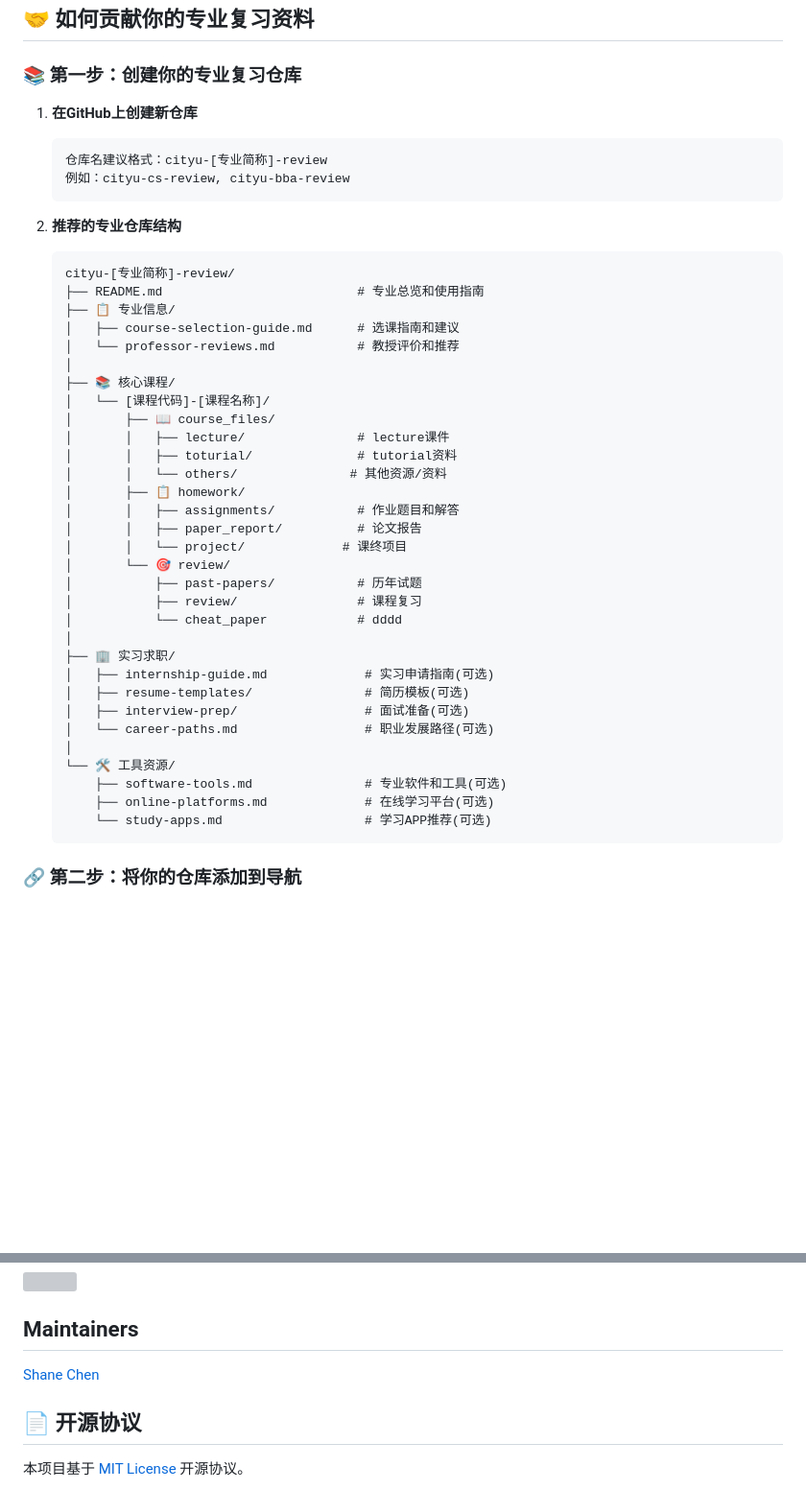
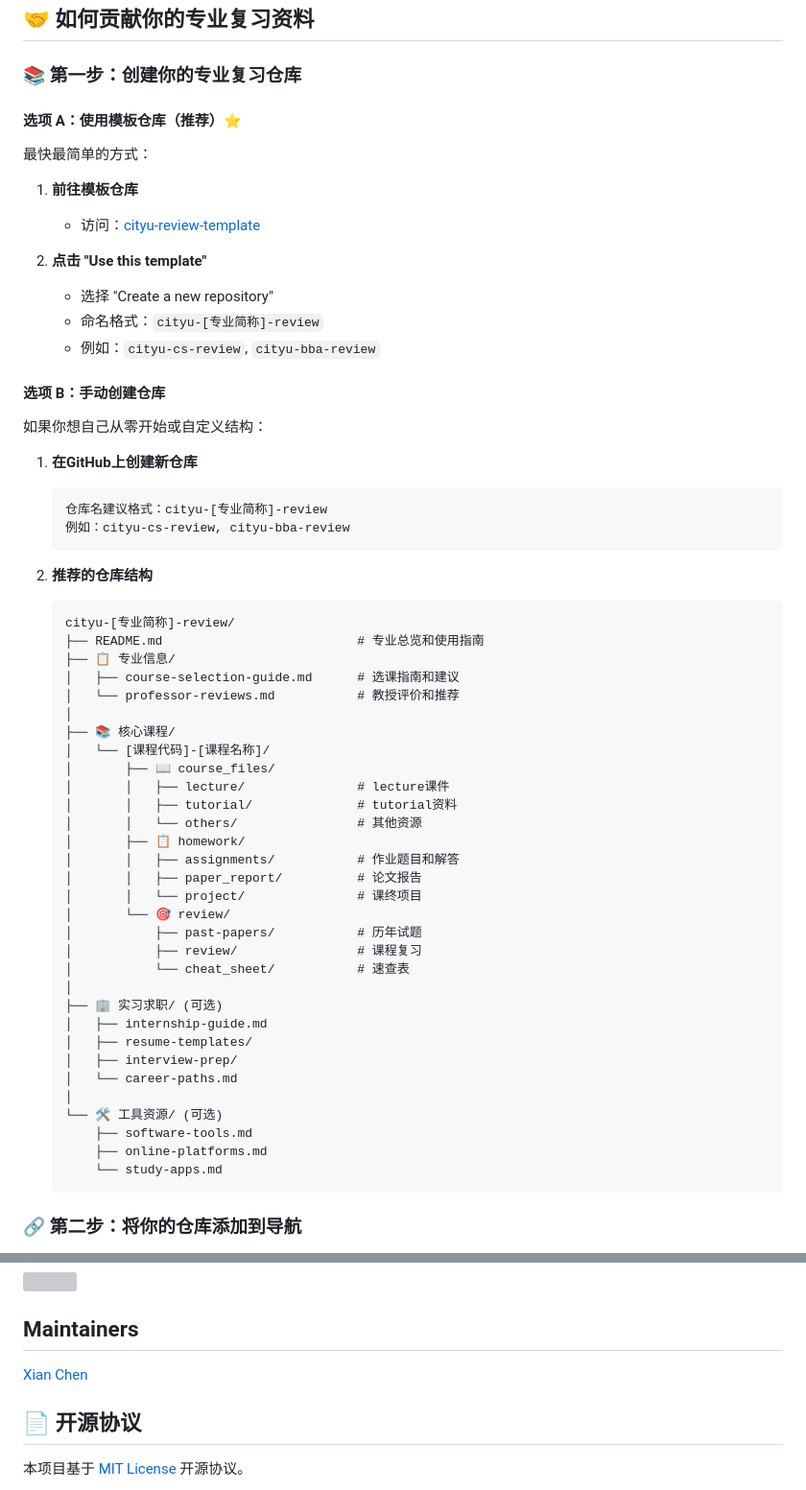
Before and after one commit to SHANECHEN0722/Cityu-Review, a Markdown page: README.md, 2 parts joined by grey strips. Shown at 96% size. Rendered like a GitHub page; blank space fills up the shorter version; grey boxes are pictures that could not be loaded.

Commit message:
docs: update contribution guide; add English README

````diff
--- a/README.md
+++ b/README.md
@@ -37,13 +37,29 @@ CityU Review Hub 是一个开源的学习资源导航平台，旨在为香港城
 
 ### 📚 第一步：创建你的专业复习仓库
 
+#### 选项 A：使用模板仓库（推荐）⭐
+
+最快最简单的方式：
+
+1. **前往模板仓库**
+   - 访问：[cityu-review-template](https://github.com/SHANECHEN0722/cityu-review-template)
+
+2. **点击 "Use this template"**
+   - 选择 "Create a new repository"
+   - 命名格式：`cityu-[专业简称]-review`
+   - 例如：`cityu-cs-review`, `cityu-bba-review`
+
+#### 选项 B：手动创建仓库
+
+如果你想自己从零开始或自定义结构：
+
 1. **在GitHub上创建新仓库**
    ```
    仓库名建议格式：cityu-[专业简称]-review
    例如：cityu-cs-review, cityu-bba-review
    ```
 
-2. **推荐的专业仓库结构**
+2. **推荐的仓库结构**
    ```
    cityu-[专业简称]-review/
    ├── README.md                          # 专业总览和使用指南
@@ -55,27 +71,27 @@ CityU Review Hub 是一个开源的学习资源导航平台，旨在为香港城
    │   └── [课程代码]-[课程名称]/
    │       ├── 📖 course_files/
    │       │   ├── lecture/               # lecture课件
-   │       │   ├── toturial/              # tutorial资料
-   │       │   └── others/               # 其他资源/资料
+   │       │   ├── tutorial/              # tutorial资料
+   │       │   └── others/                # 其他资源
    │       ├── 📋 homework/
    │       │   ├── assignments/           # 作业题目和解答
    │       │   ├── paper_report/          # 论文报告
-   │       │   └── project/             # 课终项目
+   │       │   └── project/               # 课终项目
    │       └── 🎯 review/
    │           ├── past-papers/           # 历年试题
    │           ├── review/                # 课程复习
-   │           └── cheat_paper            # dddd
+   │           └── cheat_sheet/           # 速查表
    │
-   ├── 🏢 实习求职/
-   │   ├── internship-guide.md             # 实习申请指南(可选)
-   │   ├── resume-templates/               # 简历模板(可选)
-   │   ├── interview-prep/                 # 面试准备(可选)
-   │   └── career-paths.md                 # 职业发展路径(可选)
+   ├── 🏢 实习求职/ (可选)
+   │   ├── internship-guide.md
+   │   ├── resume-templates/
+   │   ├── interview-prep/
+   │   └── career-paths.md
    │
-   └── 🛠️ 工具资源/
-       ├── software-tools.md               # 专业软件和工具(可选)
-       ├── online-platforms.md             # 在线学习平台(可选)
-       └── study-apps.md                   # 学习APP推荐(可选)
+   └── 🛠️ 工具资源/ (可选)
+       ├── software-tools.md
+       ├── online-platforms.md
+       └── study-apps.md
    ```
 
 ### 🔗 第二步：将你的仓库添加到导航
@@ -128,7 +144,7 @@ Cityu-Review/
 
 ## Maintainers
 
-[Shane Chen](https://github.com/SHANECHEN0722)
+[Xian Chen](https://github.com/SHANECHEN0722)
 
 ## 📄 开源协议
 
````
Also changed, not shown: README.en.md (added, +172 -0 lines).
